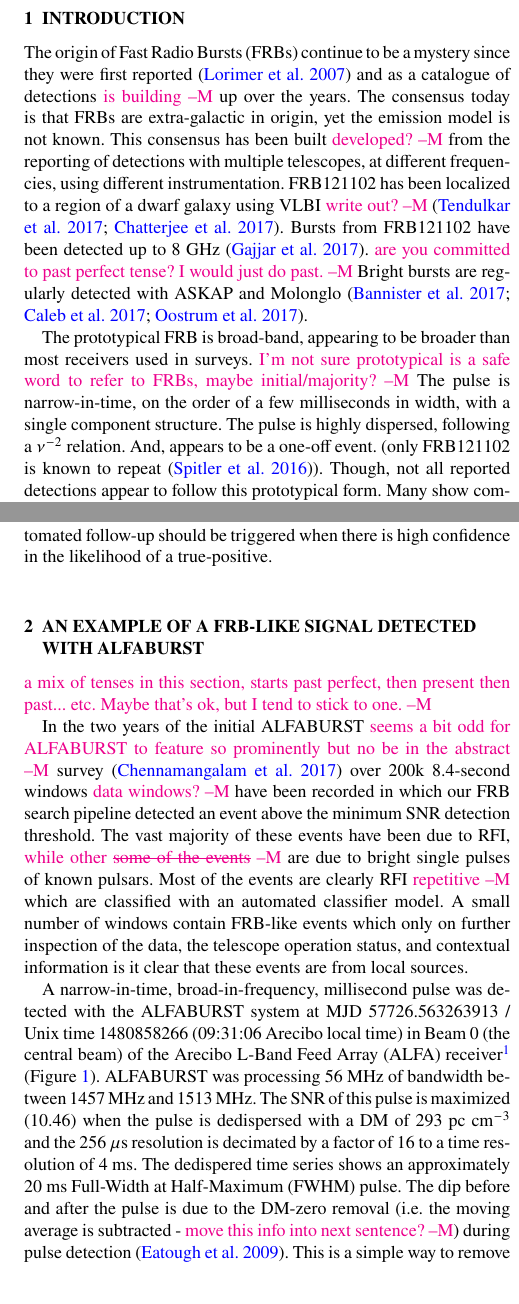
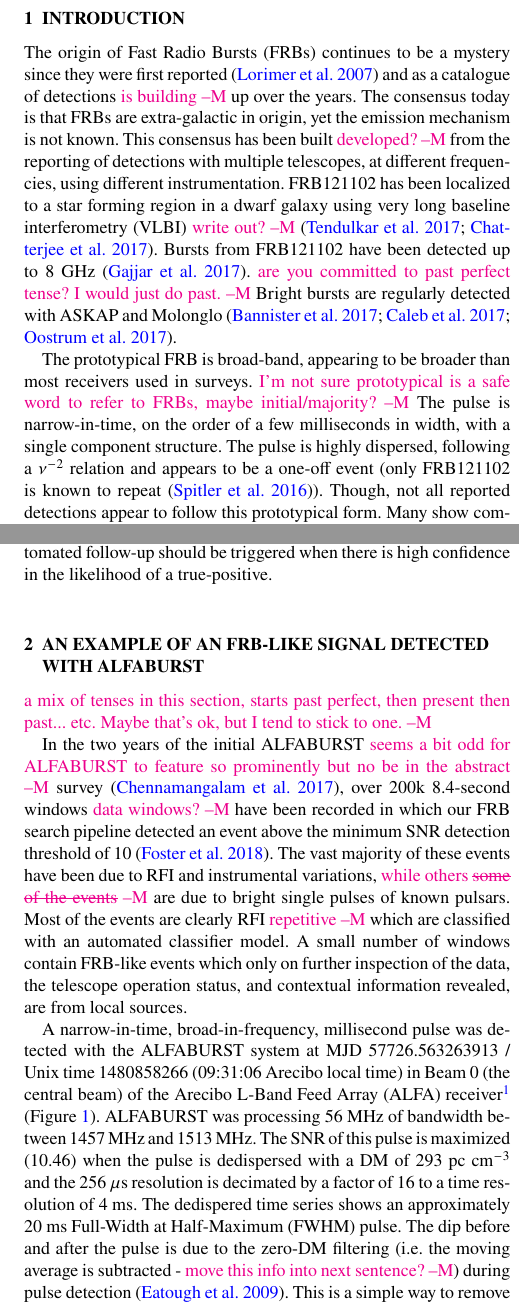
Before and after one commit to griffinfoster/terrestrial-frb-letter, a LaTeX paper (terrestrial-frb-letter.tex): two parts of the columns of pages 1 and 2 of 12, joined at a grey line, cut so that both start at the same text. Compiled offline with pdfLaTeX.

Commit message:
Update on Overleaf.

```diff
--- a/terrestrial-frb-letter.tex
+++ b/terrestrial-frb-letter.tex
@@ -151,22 +151,19 @@
 %narrative: here are some odd FRB like things, here are some odd reported
 %FRBs, it is hard to know if they are real and a ~10% false-positive rate is
 %probably fine, but bursts need to be fully reported
-The origin of \glspl{frb} continue to be a mystery since they were first
+The origin of \glspl{frb} continues to be a mystery since they were first
 reported \citep{2007Sci...318..777L} and as a catalogue of detections \cM{is
 building} up over the years.  The consensus today is that \glspl{frb} are
-extra-galactic in origin, yet the emission model is not known.  This consensus
+extra-galactic in origin, yet the emission mechanism is not known.  This consensus
 has been built \cM{developed?} from the reporting of detections with multiple telescopes, at
 different frequencies, using different instrumentation.  FRB121102 has been
-localized to a region of a dwarf galaxy using VLBI \cM{write out?}
-\citep{2017ApJ...834L...7T,2017Natur.541...58C}.  Bursts from FRB121102 have
-been detected up to 8~GHz \citep{atel10675}. \cM{are you committed to past perfect tense? I would just do past.} Bright bursts are regularly
-detected with ASKAP and Molonglo
-\citep{2017ApJ...841L..12B,2017MNRAS.468.3746C,atel10693}.
+localized to a star forming region in a dwarf galaxy using very long baseline interferometry (VLBI) \cM{write out?} \citep{2017ApJ...834L...7T,2017Natur.541...58C}.  Bursts from FRB121102 have
+been detected up to 8~GHz \citep{atel10675}. \cM{are you committed to past perfect tense? I would just do past.} Bright bursts are regularly detected with ASKAP and Molonglo \citep{2017ApJ...841L..12B,2017MNRAS.468.3746C,atel10693}.
 
 The prototypical \gls{frb} is broad-band, appearing to be broader than most
 receivers used in surveys. \cM{I'm not sure prototypical is a safe word to refer to FRBs, maybe initial/majority?} The pulse is narrow-in-time, on the order of a few
 milliseconds in width, with a single component structure. The pulse is highly
-dispersed, following a $\nu^{-2}$ relation. And, appears to be a one-off event.
+dispersed, following a $\nu^{-2}$ relation and appears to be a one-off event
 (only FRB121102 is known to repeat \citep{2016Natur.531..202S}).  Though, not
 all reported detections appear to follow this prototypical form. Many show
 complex frequency-dependent structure and are possibly band limited. The pulse
@@ -184,3 +180,3 @@
 filters and models to select \cM{\sout{out}} and prioritize individual events.
 
-As these sources are rare
+As these sources are rare and generally appear not to repeat (all besides FRB121102)\cM{,}
@@ -203,18 +198,16 @@
 creating a delay in any follow-up. Automated follow-up should be triggered when
 there is high confidence in the likelihood of a true-positive.
 
-\section{An example of a FRB-like Signal detected with ALFABURST}
+\section{An example of an FRB-like Signal detected with ALFABURST}
 \label{sec:D20161204} \cM{a mix of tenses in this section, starts past perfect, then present then past... etc. Maybe that's ok, but I tend to stick to one.}
 
-In the two years of the initial ALFABURST \cM{seems a bit odd for ALFABURST to feature so prominently but no be in the abstract} survey \citep{2017ApJS..228...21C} over
+In the two years of the initial ALFABURST \cM{seems a bit odd for ALFABURST to feature so prominently but no be in the abstract} survey \citep{2017ApJS..228...21C}, over
 200k 8.4-second windows \cM{data windows?} have been recorded in which our \gls{frb} search pipeline
-detected an event above the minimum \gls{snr} detection threshold. The vast
-majority of these events have been due to \gls{rfi}, \cM{while other \sout{some of the events}} are due
-to bright single pulses of known pulsars. Most of the events are
+detected an event above the minimum \gls{snr} detection threshold of 10 \citep{2018MNRAS.474.3847F}.
+The vast majority of these events have been due to \gls{rfi} and instrumental variations, \cM{while others \sout{some of the events}} are due to bright single pulses of known pulsars. Most of the events are
 clearly \gls{rfi} \cM{repetitive} which are classified with an automated classifier model. A
 small number of windows contain FRB-like events which only on further inspection
-of the data, the telescope operation status, and contextual information is it
-clear that these events are from local sources.
+of the data, the telescope operation status, and contextual information revealed, are from local sources.
 
 A narrow-in-time, broad-in-frequency, millisecond pulse was detected with the
 ALFABURST system at MJD 57726.563263913 / Unix time 1480858266 (09:31:06
@@ -225,8 +218,8 @@
 maximized (10.46) when the pulse is dedispersed with a \gls{dm} of
 293~pc~cm$^{-3}$ and the 256~$\mu$s resolution is decimated by a factor of 16 to
 a time resolution of 4~ms. The dedispered time series shows an approximately 20~ms
-\gls{fwhm} pulse. The dip before and after the pulse is due to the DM-zero
-removal (i.e. the moving average is subtracted - \cM{move this info into next sentence?}) during pulse detection
+\gls{fwhm} pulse. The dip before and after the pulse is due to the zero-DM filtering
+(i.e. the moving average is subtracted - \cM{move this info into next sentence?}) during pulse detection
 \citep{2009MNRAS.395..410E}. This is a simple way to remove a drifting gain
 baseline at the cost of removing some of the overall pulse power, particularly
 at low DM trials. The bright, narrow-band signal at approximately $t=0.1$
```
Also changed, not shown: frb-detections.bib (+21 -0 lines), terrestrial-frb-letter.tex (32 more changed lines).
